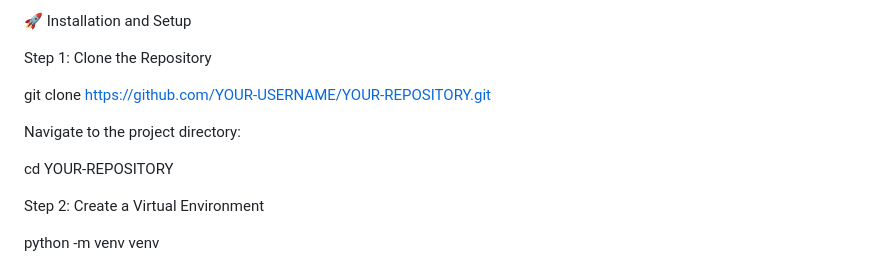
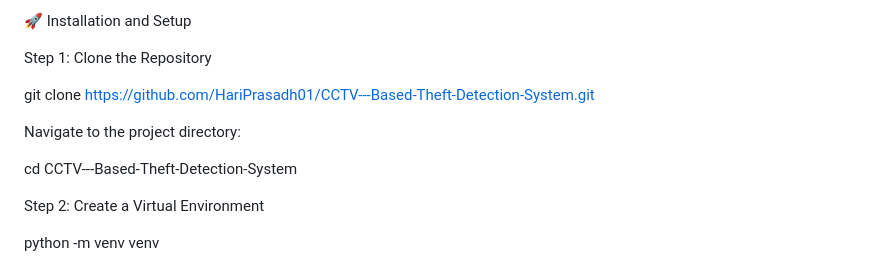
Before and after one commit to HariPrasadh01/CCTV-Based-Theft-Detection-System, a Markdown page: README.md, the part around the change. Drawn GitHub-style.

```diff
--- a/README.md
+++ b/README.md
@@ -78,11 +78,11 @@ A Gmail account for sending notifications
 
 Step 1: Clone the Repository
 
-git clone https://github.com/YOUR-USERNAME/YOUR-REPOSITORY.git
+git clone https://github.com/HariPrasadh01/CCTV---Based-Theft-Detection-System.git
 
 Navigate to the project directory:
 
-cd YOUR-REPOSITORY
+cd CCTV---Based-Theft-Detection-System
 
 Step 2: Create a Virtual Environment
 
```
